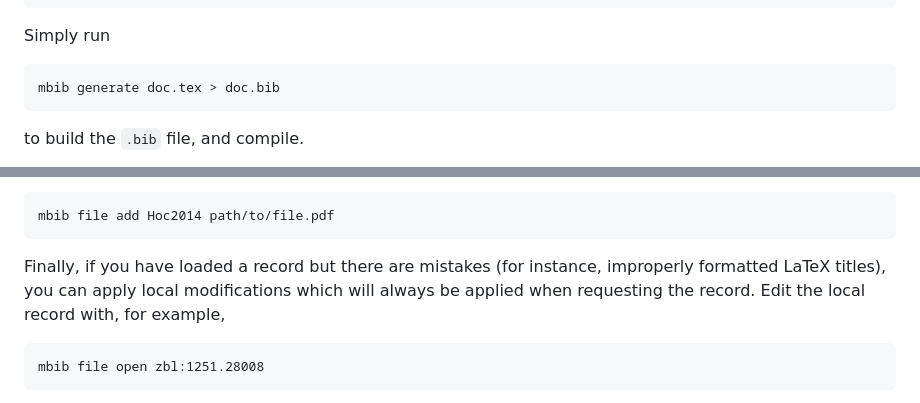
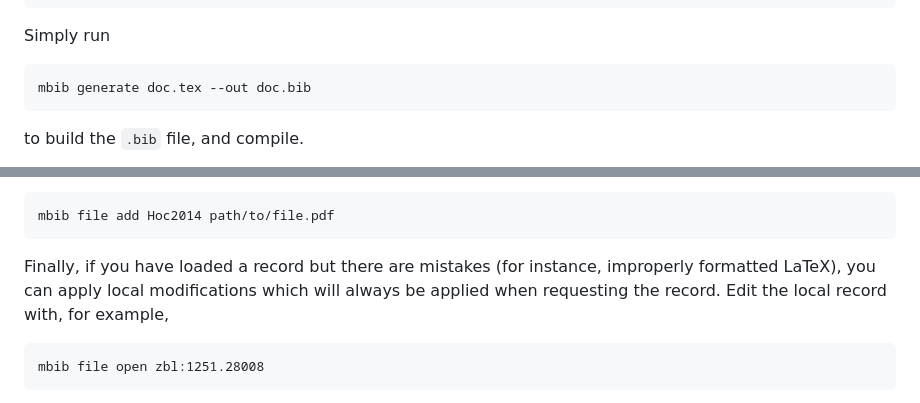
Before and after one commit to alexrutar/mathbib-py, a Markdown page: README.md, 2 parts joined by grey strips. GitHub-like rendering.

Commit message:
some readme fixes

````diff
--- a/README.md
+++ b/README.md
@@ -48,7 +48,7 @@ It also contains more references \cite{zbl:1251.28008, doi:10.4007/annals.2019.1
 ```
 Simply run
 ```sh
-mbib generate doc.tex > doc.bib
+mbib generate doc.tex --out doc.bib
 ```
 to build the `.bib` file, and compile.
 
@@ -88,7 +88,7 @@ Of course, if `mbib` cannot find a resource for your file, you can also add one
 mbib file add Hoc2014 path/to/file.pdf
 ```
 
-Finally, if you have loaded a record but there are mistakes (for instance, improperly formatted LaTeX titles), you can apply local modifications which will always be applied when requesting the record.
+Finally, if you have loaded a record but there are mistakes (for instance, improperly formatted LaTeX), you can apply local modifications which will always be applied when requesting the record.
 Edit the local record with, for example,
 ```
 mbib file open zbl:1251.28008
````
